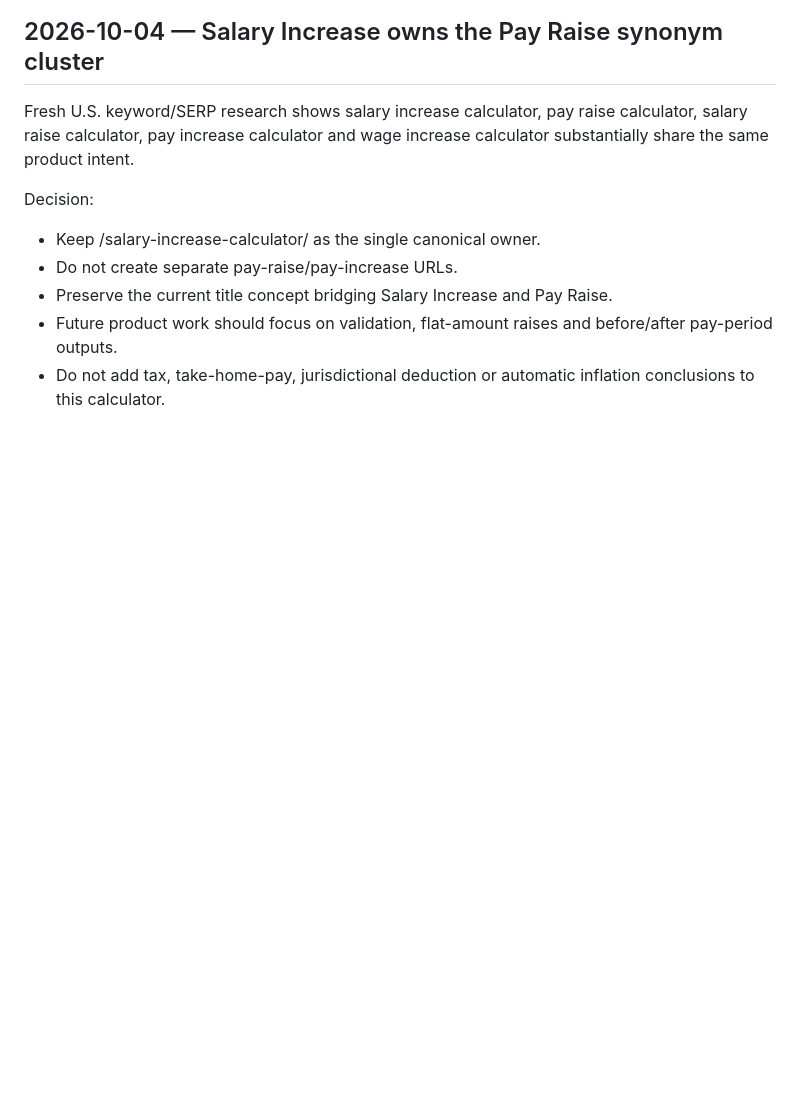
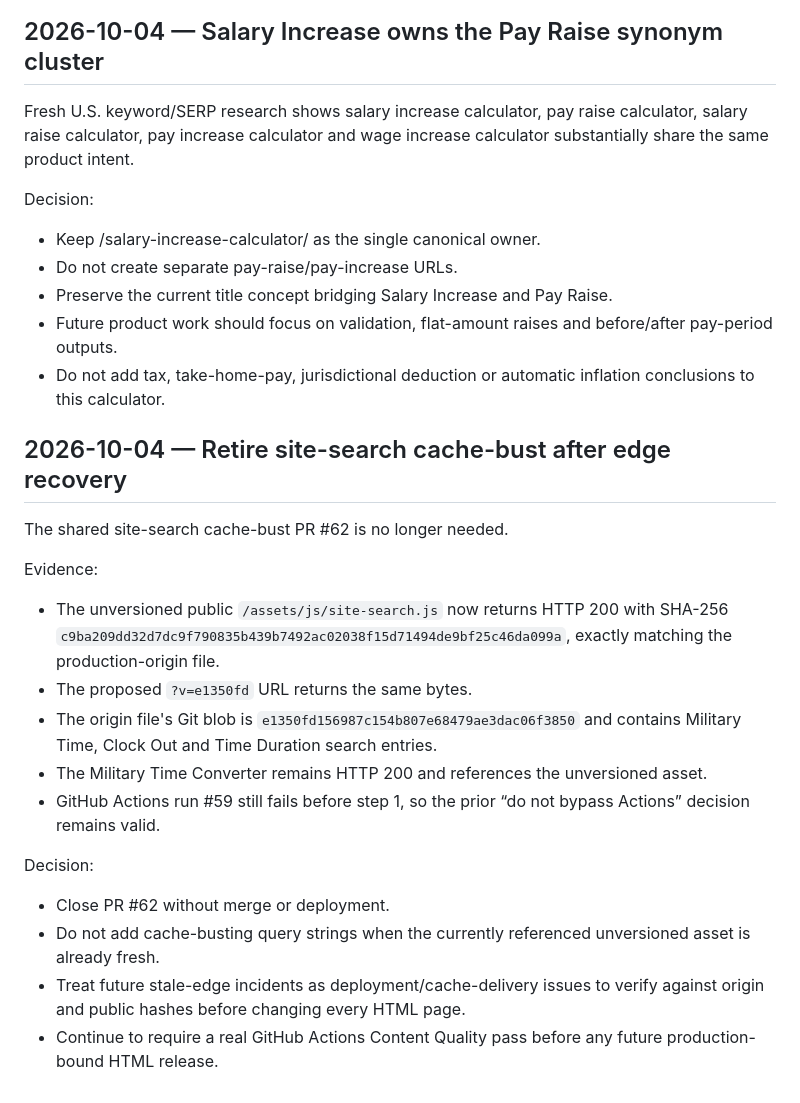
Before and after one commit to GrithX-Solutions/hostedtimesheets.com, a Markdown page: DECISIONS.md, the part around the change. GitHub-like rendering; blank space fills up the shorter version.

Commit message:
Retire obsolete site-search cache bust

```diff
--- a/DECISIONS.md
+++ b/DECISIONS.md
@@ -118,3 +118,21 @@ Decision:
 - Preserve the current title concept bridging Salary Increase and Pay Raise.
 - Future product work should focus on validation, flat-amount raises and before/after pay-period outputs.
 - Do not add tax, take-home-pay, jurisdictional deduction or automatic inflation conclusions to this calculator.
+
+
+## 2026-10-04 — Retire site-search cache-bust after edge recovery
+
+The shared site-search cache-bust PR #62 is no longer needed.
+
+Evidence:
+- The unversioned public `/assets/js/site-search.js` now returns HTTP 200 with SHA-256 `c9ba209dd32d7dc9f790835b439b7492ac02038f15d71494de9bf25c46da099a`, exactly matching the production-origin file.
+- The proposed `?v=e1350fd` URL returns the same bytes.
+- The origin file's Git blob is `e1350fd156987c154b807e68479ae3dac06f3850` and contains Military Time, Clock Out and Time Duration search entries.
+- The Military Time Converter remains HTTP 200 and references the unversioned asset.
+- GitHub Actions run #59 still fails before step 1, so the prior “do not bypass Actions” decision remains valid.
+
+Decision:
+- Close PR #62 without merge or deployment.
+- Do not add cache-busting query strings when the currently referenced unversioned asset is already fresh.
+- Treat future stale-edge incidents as deployment/cache-delivery issues to verify against origin and public hashes before changing every HTML page.
+- Continue to require a real GitHub Actions Content Quality pass before any future production-bound HTML release.
```
